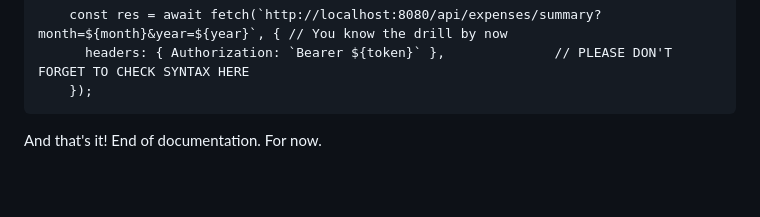
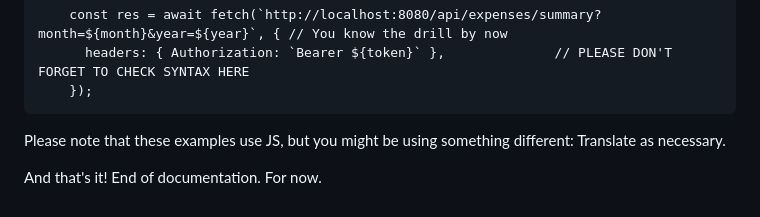
Before and after one commit to LTVolt/Java-ELT-ExpenseTrackerApp, a Markdown page: README.md, the part around the change. Drawn GitHub-style; blank space fills up the shorter version.

Commit message:
Update README.md
Finish Documentation

````diff
--- a/README.md
+++ b/README.md
@@ -233,6 +233,6 @@ As with before, the expense object must be created somehow, and you must pass in
       headers: { Authorization: `Bearer ${token}` },              // PLEASE DON'T FORGET TO CHECK SYNTAX HERE
     });
 ```
-
+Please note that these examples use JS, but you might be using something different: Translate as necessary.
 
 And that's it! End of documentation. For now.
````
